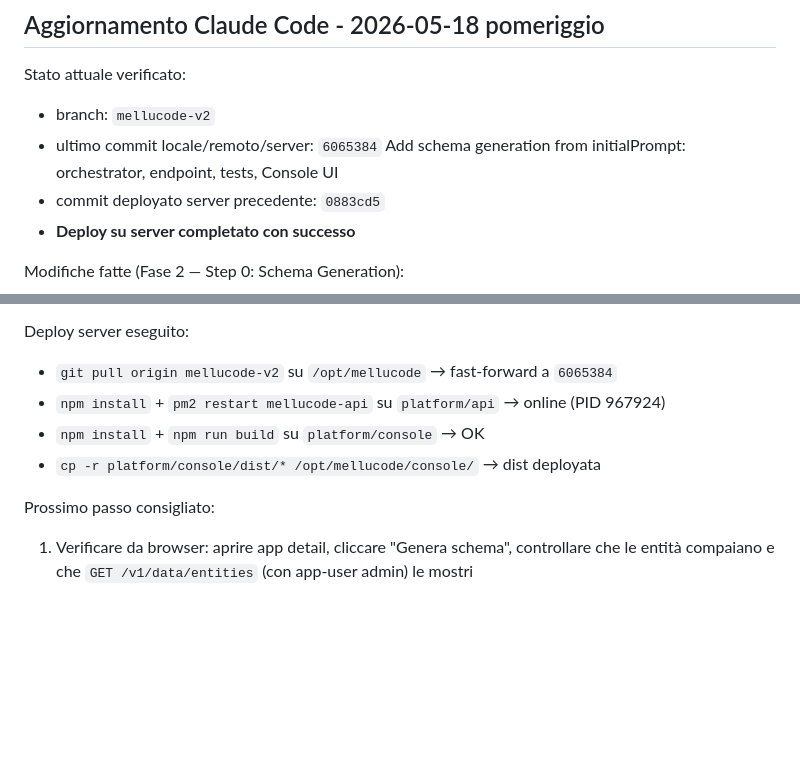
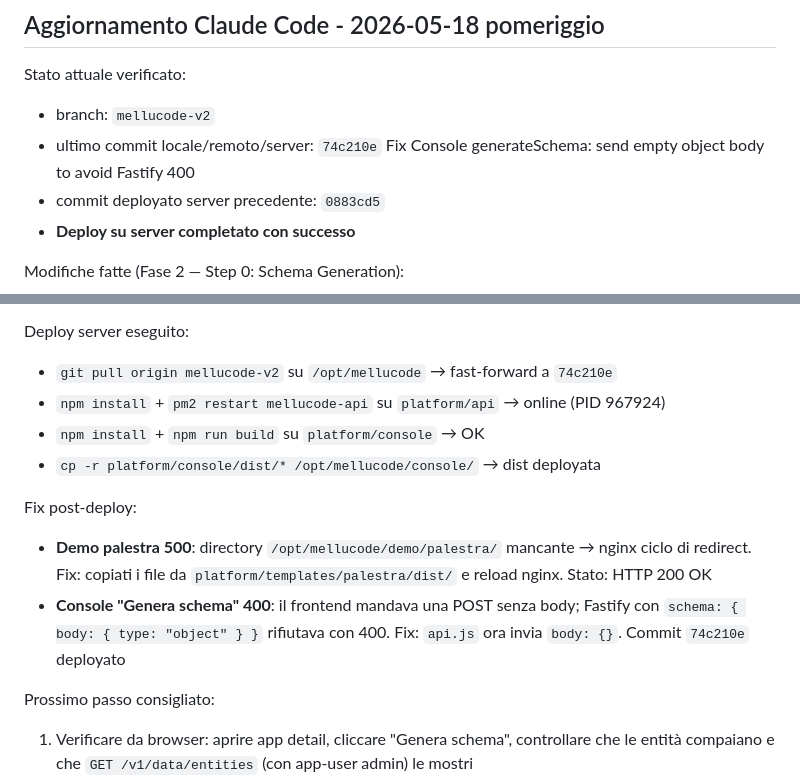
Before and after one commit to mellutecno/lococode, a Markdown page: docs/HANDOFF.md, 2 parts joined by grey strips. GitHub-like rendering; blank space fills up the shorter version.

Commit message:
Update HANDOFF.md: add generateSchema body fix and deploy notes
Co-Authored-By: Claude Opus 4.7 <noreply@anthropic.com>

```diff
--- a/docs/HANDOFF.md
+++ b/docs/HANDOFF.md
@@ -4,7 +4,7 @@
 
 Stato attuale verificato:
 - branch: `mellucode-v2`
-- ultimo commit locale/remoto/server: `6065384` Add schema generation from initialPrompt: orchestrator, endpoint, tests, Console UI
+- ultimo commit locale/remoto/server: `74c210e` Fix Console generateSchema: send empty object body to avoid Fastify 400
 - commit deployato server precedente: `0883cd5`
 - **Deploy su server completato con successo**
 
@@ -33,10 +33,14 @@ Modifiche fatte (Fase 2 — Step 0: Schema Generation):
   - Build Console produzione: OK (222 KB js / 68 KB gz, 38 KB css / 7 KB gz)
 
 Deploy server eseguito:
-- `git pull origin mellucode-v2` su `/opt/mellucode` → fast-forward a `6065384`
+- `git pull origin mellucode-v2` su `/opt/mellucode` → fast-forward a `74c210e`
 - `npm install` + `pm2 restart mellucode-api` su `platform/api` → online (PID 967924)
 - `npm install` + `npm run build` su `platform/console` → OK
 - `cp -r platform/console/dist/* /opt/mellucode/console/` → dist deployata
+
+Fix post-deploy:
+- **Demo palestra 500**: directory `/opt/mellucode/demo/palestra/` mancante → nginx ciclo di redirect. Fix: copiati i file da `platform/templates/palestra/dist/` e reload nginx. Stato: HTTP 200 OK
+- **Console "Genera schema" 400**: il frontend mandava una POST senza body; Fastify con `schema: { body: { type: "object" } }` rifiutava con 400. Fix: `api.js` ora invia `body: {}`. Commit `74c210e` deployato
 
 Prossimo passo consigliato:
 1. Verificare da browser: aprire app detail, cliccare "Genera schema", controllare che le entità compaiano e che `GET /v1/data/entities` (con app-user admin) le mostri
```
